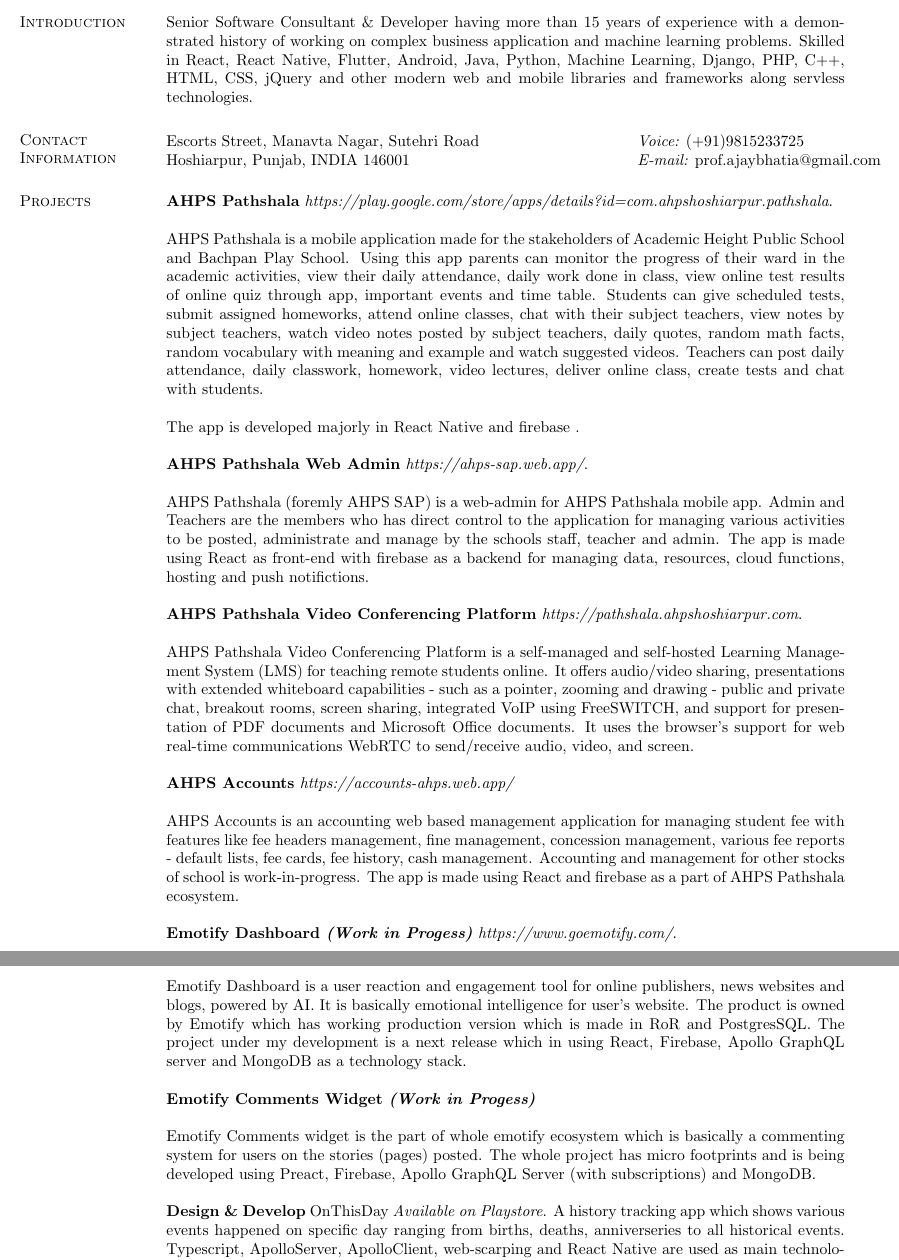
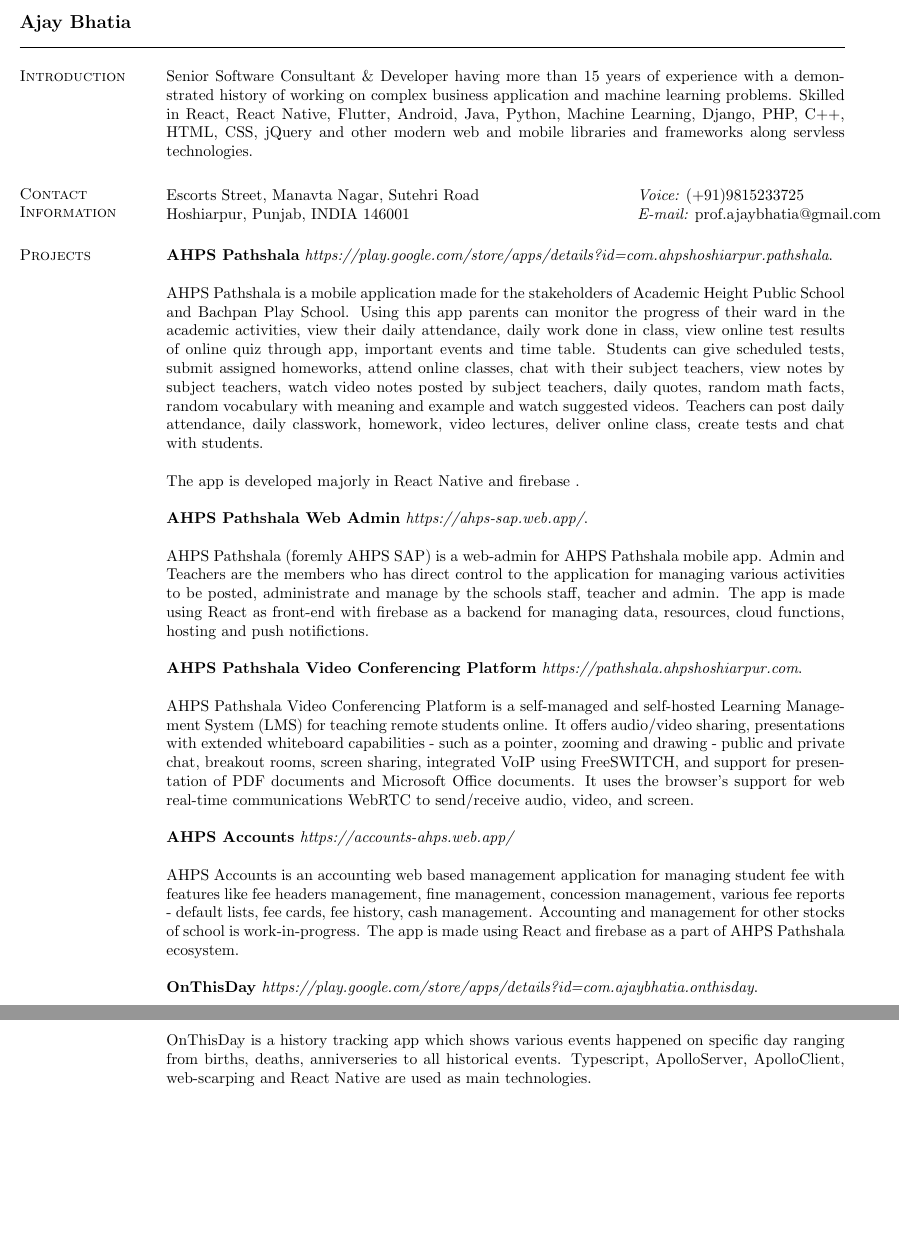
Before and after one commit to ajaybhatia/my-resume, a LaTeX CV (ajay-cv.tex): two parts of pages 1 and 2 of 5, joined at a grey line, cut at the place of the change, the shorter picture padded with empty space. Compiled offline with pdfLaTeX.

Commit message:
Comment out Emotify to avoid conflict of interest with the new contractor

```diff
--- a/ajay-cv.tex
+++ b/ajay-cv.tex
@@ -59,17 +59,17 @@
 
 AHPS Accounts is an accounting web based management application for managing student fee with features like fee headers management, fine management, concession management, various fee reports - default lists, fee cards, fee history, cash management. Accounting and management for other stocks of school is work-in-progress. The app is made using React and firebase as a part of AHPS Pathshala ecosystem.
 
+%\textbf{Emotify Dashboard \em (Work in Progess)} {\em https://www.goemotify.com/}.
+%
+%Emotify Dashboard is a user reaction and engagement tool for online publishers, news websites and blogs, powered by AI. It is basically emotional intelligence for user's website. The product is owned by Emotify which has working production version which is made in RoR and PostgresSQL. The project under my development is a next release which in using React, Firebase, Apollo GraphQL server and MongoDB as a technology stack.
+%
+%\textbf{Emotify Comments Widget \em (Work in Progess)}
+%
+%Emotify Comments widget is the part of whole emotify ecosystem which is basically a commenting system for users on the stories (pages) posted. The whole project has micro footprints and is being developed using Preact, Firebase, Apollo GraphQL Server (with subscriptions) and MongoDB.
 
-\textbf{Emotify Dashboard \em (Work in Progess)} {\em https://www.goemotify.com/}.
+\textbf{OnThisDay} {\em https://play.google.com/store/apps/details?id=com.ajaybhatia.onthisday}.
 
-Emotify Dashboard is a user reaction and engagement tool for online publishers, news websites and blogs, powered by AI. It is basically emotional intelligence for user's website. The product is owned by Emotify which has working production version which is made in RoR and PostgresSQL. The project under my development is a next release which in using React, Firebase, Apollo GraphQL server and MongoDB as a technology stack.
-
-\textbf{Emotify Comments Widget \em (Work in Progess)}
-
-Emotify Comments widget is the part of whole emotify ecosystem which is basically a commenting system for users on the stories (pages) posted. The whole project has micro footprints and is being developed using Preact, Firebase, Apollo GraphQL Server (with subscriptions) and MongoDB.
-
-\textbf{Design \& Develop} OnThisDay {\em Available on Playstore}. A history tracking app which shows various events happened on specific day ranging from births, deaths, anniverseries to all historical events. Typescript, ApolloServer, ApolloClient, web-scarping and React Native are used as main technologies.\\
-
+OnThisDay is a history tracking app which shows various events happened on specific day ranging from births, deaths, anniverseries to all historical events. Typescript, ApolloServer, ApolloClient, web-scarping and React Native are used as main technologies.
 
 \textbf{EMGTickets} {\em http://emgtickets.com/}.
 
```
Also changed, not shown: ajay-cv.pdf.
